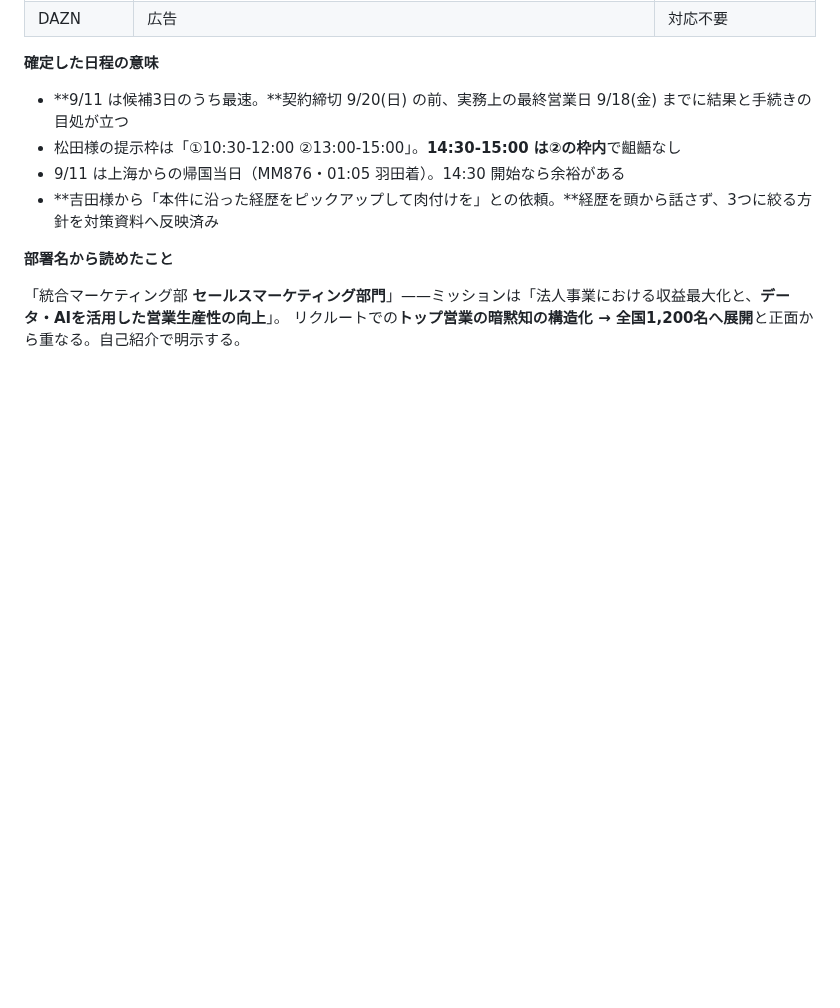
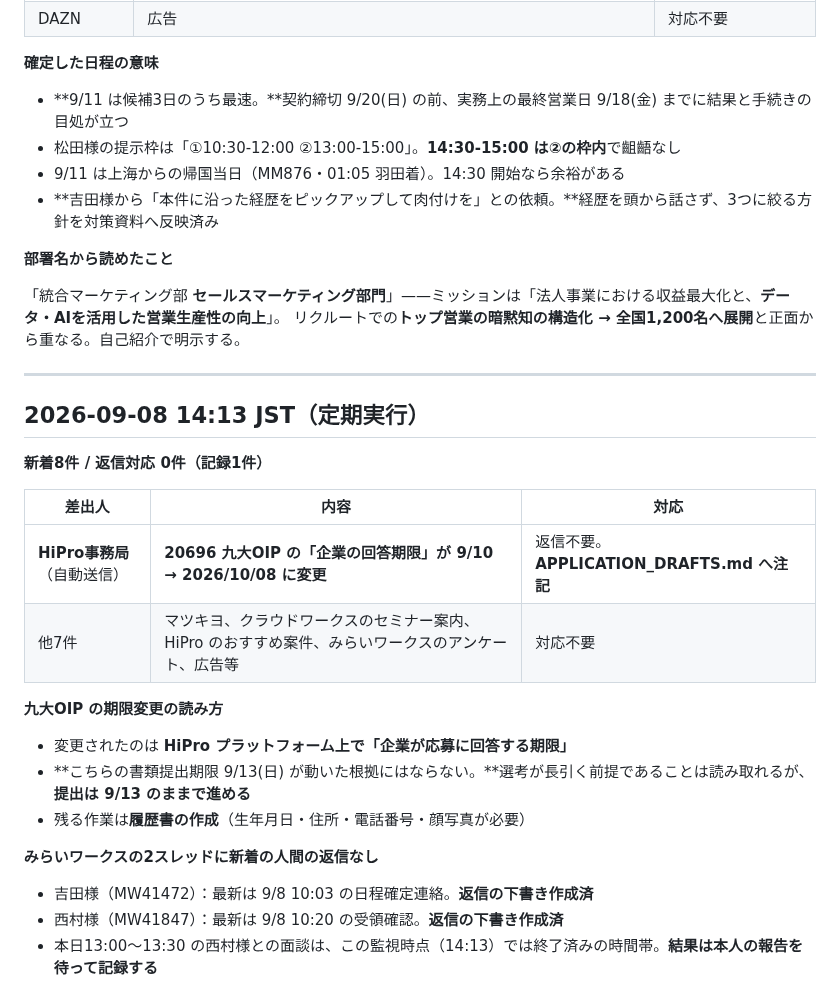
Before and after one commit to bpn333333/test, a Markdown page: MAIL_WATCH.md, the part around the change. Drawn GitHub-style; blank space fills up the shorter version.

Commit message:
九大OIP の回答期限変更を記録（9/10→10/8、提出期限9/13は据え置き）
- HiPro プラットフォーム上の「企業の回答期限」の変更であり、書類提出期限が動いた根拠ではない点を明記
- MAIL_WATCH.md へ 9/8 14:13 の実行ログを追記

Co-Authored-By: Claude Opus 5 <noreply@anthropic.com>
Claude-Session: https://claude.ai/code/session_01FQ1oP4Xn3ZuX3pbm9qfUkX

```diff
--- a/MAIL_WATCH.md
+++ b/MAIL_WATCH.md
@@ -554,3 +554,26 @@ Gmail は `enabledInChat: false` のままで **Routine は9回連続の空振
 
 「統合マーケティング部 **セールスマーケティング部門**」——ミッションは「法人事業における収益最大化と、**データ・AIを活用した営業生産性の向上**」。
 リクルートでの**トップ営業の暗黙知の構造化 → 全国1,200名へ展開**と正面から重なる。自己紹介で明示する。
+
+---
+
+## 2026-09-08 14:13 JST（定期実行）
+
+**新着8件 / 返信対応 0件（記録1件）**
+
+| 差出人 | 内容 | 対応 |
+|---|---|---|
+| **HiPro事務局**（自動送信） | **20696 九大OIP の「企業の回答期限」が 9/10 → 2026/10/08 に変更** | 返信不要。**APPLICATION_DRAFTS.md へ注記** |
+| 他7件 | マツキヨ、クラウドワークスのセミナー案内、HiPro のおすすめ案件、みらいワークスのアンケート、広告等 | 対応不要 |
+
+**九大OIP の期限変更の読み方**
+
+- 変更されたのは **HiPro プラットフォーム上で「企業が応募に回答する期限」**
+- **こちらの書類提出期限 9/13(日) が動いた根拠にはならない。**選考が長引く前提であることは読み取れるが、**提出は 9/13 のままで進める**
+- 残る作業は**履歴書の作成**（生年月日・住所・電話番号・顔写真が必要）
+
+**みらいワークスの2スレッドに新着の人間の返信なし**
+
+- 吉田様（MW41472）：最新は 9/8 10:03 の日程確定連絡。**返信の下書き作成済**
+- 西村様（MW41847）：最新は 9/8 10:20 の受領確認。**返信の下書き作成済**
+- 本日13:00〜13:30 の西村様との面談は、この監視時点（14:13）では終了済みの時間帯。**結果は本人の報告を待って記録する**
```
Also changed, not shown: APPLICATION_DRAFTS.md (+5 -0 lines).
